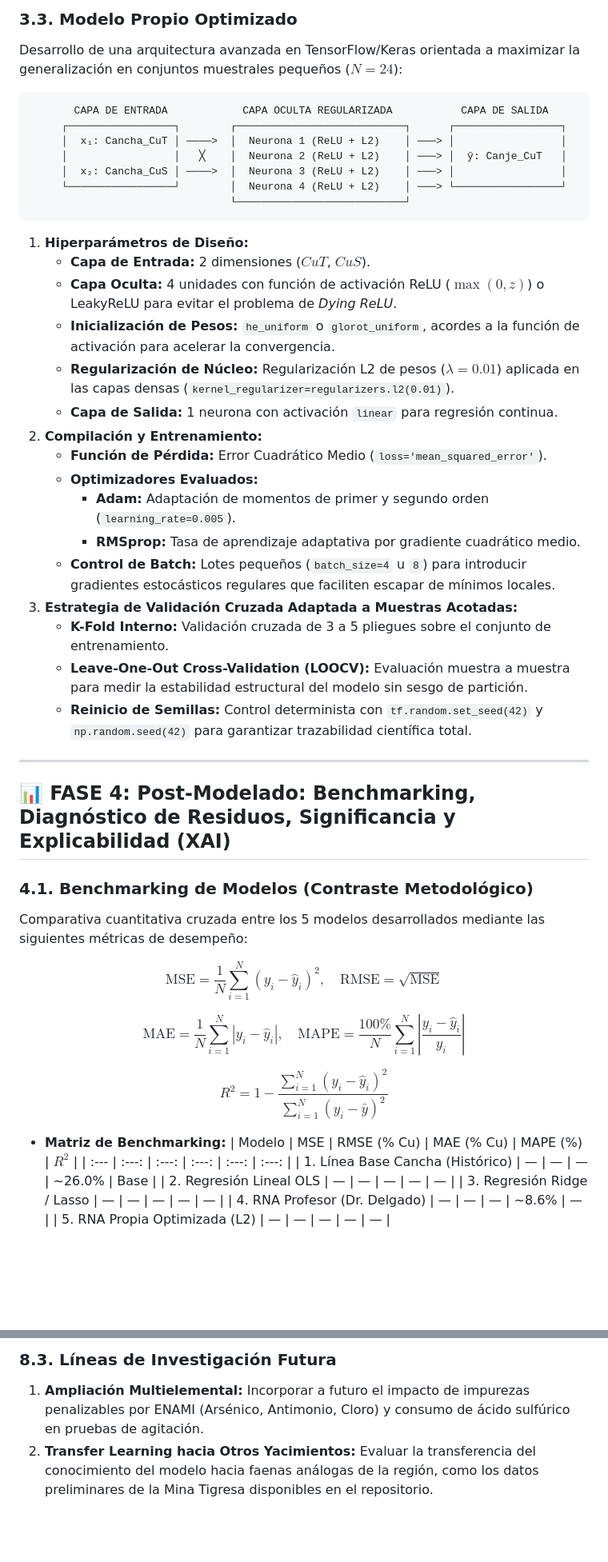
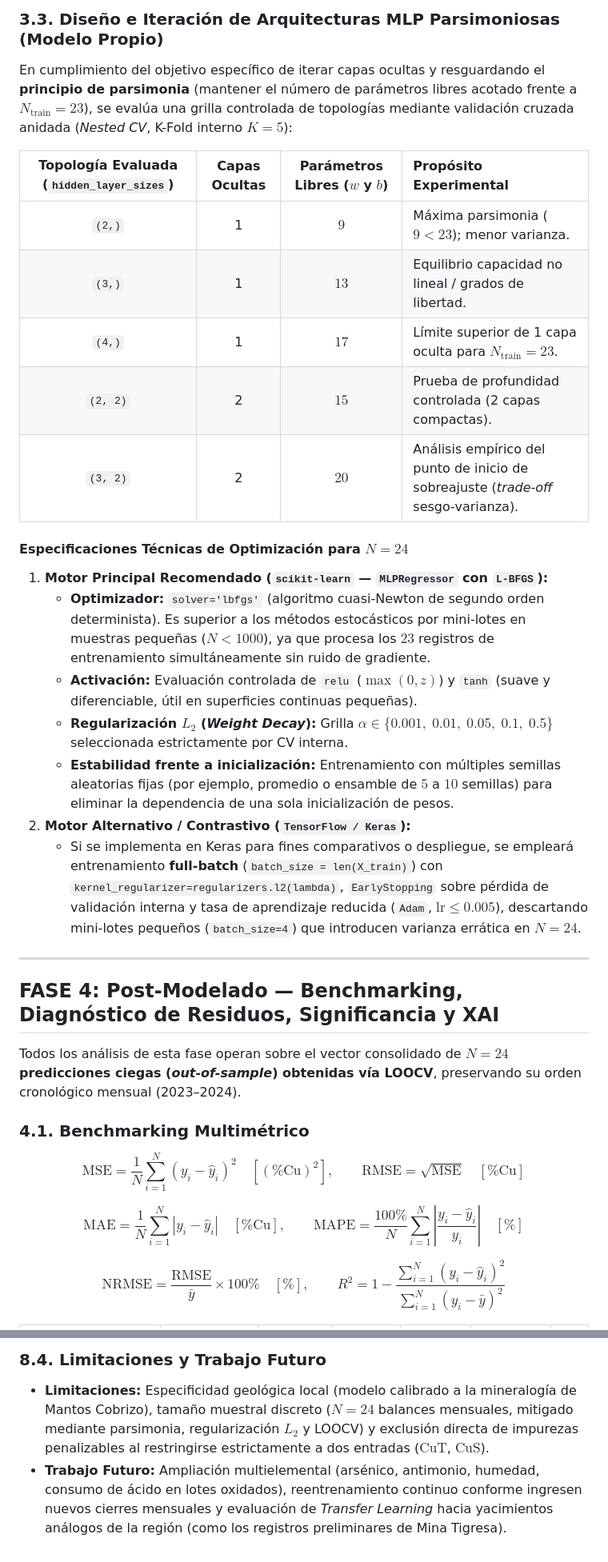
Before and after one commit to guerrafmaturana-arch/TESIS, a Markdown page: METODOLOGÍA/METODOLOGIA_TRABAJO_TESIS.md, 2 parts joined by grey strips. Shown at 80% size. Drawn GitHub-style; blank space fills up the shorter version.

````diff
--- a/METODOLOGÍA/METODOLOGIA_TRABAJO_TESIS.md
+++ b/METODOLOGÍA/METODOLOGIA_TRABAJO_TESIS.md
@@ -207,53 +217,35 @@ De acuerdo con la **Teoría de Muestreo de Pierre Gy**, el error de estimación
 
-### 3.3. Modelo Propio Optimizado
-Desarrollo de una arquitectura avanzada en TensorFlow/Keras orientada a maximizar la generalización en conjuntos muestrales pequeños ($N = 24$):
+### 3.3. Diseño e Iteración de Arquitecturas MLP Parsimoniosas (Modelo Propio)
+En cumplimiento del objetivo específico de iterar capas ocultas y resguardando el **principio de parsimonia** (mantener el número de parámetros libres acotado frente a $N_{\text{train}} = 23$), se evalúa una grilla controlada de topologías mediante validación cruzada anidada (*Nested CV*, K-Fold interno $K = 5$):
 
-```
-       CAPA DE ENTRADA            CAPA OCULTA REGULARIZADA           CAPA DE SALIDA
-     ┌─────────────────┐        ┌───────────────────────────┐      ┌─────────────────┐
-     │  x₁: Cancha_CuT │ ────>  │  Neurona 1 (ReLU + L2)    │ ───> │                 │
-     │                 │   ╳    │  Neurona 2 (ReLU + L2)    │ ───> │  ŷ: Canje_CuT   │
-     │  x₂: Cancha_CuS │ ────>  │  Neurona 3 (ReLU + L2)    │ ───> │                 │
-     └─────────────────┘        │  Neurona 4 (ReLU + L2)    │ ───> └─────────────────┘
-                                └───────────────────────────┘
-```
+| Topología Evaluada (`hidden_layer_sizes`) | Capas Ocultas | Parámetros Libres ($w$ y $b$) | Propósito Experimental |
+| :---: | :---: | :---: | :--- |
+| `(2,)` | 1 | $9$ | Máxima parsimonia ($9 < 23$); menor varianza. |
+| `(3,)` | 1 | $13$ | Equilibrio capacidad no lineal / grados de libertad. |
+| `(4,)` | 1 | $17$ | Límite superior de 1 capa oculta para $N_{\text{train}} = 23$. |
+| `(2, 2)` | 2 | $15$ | Prueba de profundidad controlada (2 capas compactas). |
+| `(3, 2)` | 2 | $20$ | Análisis empírico del punto de inicio de sobreajuste (*trade-off* sesgo-varianza). |
 
-1. **Hiperparámetros de Diseño:**
-   * **Capa de Entrada:** 2 dimensiones ($CuT$, $CuS$).
-   * **Capa Oculta:** 4 unidades con función de activación ReLU ($\max(0, z)$) o LeakyReLU para evitar el problema de *Dying ReLU*.
-   * **Inicialización de Pesos:** `he_uniform` o `glorot_uniform`, acordes a la función de activación para acelerar la convergencia.
-   * **Regularización de Núcleo:** Regularización L2 de pesos ($\lambda = 0.01$) aplicada en las capas densas (`kernel_regularizer=regularizers.l2(0.01)`).
-   * **Capa de Salida:** 1 neurona con activación `linear` para regresión continua.
-2. **Compilación y Entrenamiento:**
-   * **Función de Pérdida:** Error Cuadrático Medio (`loss='mean_squared_error'`).
-   * **Optimizadores Evaluados:**
-     * **Adam:** Adaptación de momentos de primer y segundo orden (`learning_rate=0.005`).
-     * **RMSprop:** Tasa de aprendizaje adaptativa por gradiente cuadrático medio.
-   * **Control de Batch:** Lotes pequeños (`batch_size=4` u `8`) para introducir gradientes estocásticos regulares que faciliten escapar de mínimos locales.
-3. **Estrategia de Validación Cruzada Adaptada a Muestras Acotadas:**
-   * **K-Fold Interno:** Validación cruzada de 3 a 5 pliegues sobre el conjunto de entrenamiento.
-   * **Leave-One-Out Cross-Validation (LOOCV):** Evaluación muestra a muestra para medir la estabilidad estructural del modelo sin sesgo de partición.
-   * **Reinicio de Semillas:** Control determinista con `tf.random.set_seed(42)` y `np.random.seed(42)` para garantizar trazabilidad científica total.
+#### Especificaciones Técnicas de Optimización para $N = 24$
+1. **Motor Principal Recomendado (`scikit-learn` — `MLPRegressor` con `L-BFGS`):**
+   * **Optimizador:** `solver='lbfgs'` (algoritmo cuasi-Newton de segundo orden determinista). Es superior a los métodos estocásticos por mini-lotes en muestras pequeñas ($N < 1000$), ya que procesa los $23$ registros de entrenamiento simultáneamente sin ruido de gradiente.
+   * **Activación:** Evaluación controlada de `relu` ($\max(0, z)$) y `tanh` (suave y diferenciable, útil en superficies continuas pequeñas).
+   * **Regularización $L_2$ (*Weight Decay*):** Grilla $\alpha \in \{0.001,\; 0.01,\; 0.05,\; 0.1,\; 0.5\}$ seleccionada estrictamente por CV interna.
+   * **Estabilidad frente a inicialización:** Entrenamiento con múltiples semillas aleatorias fijas (por ejemplo, promedio o ensamble de $5$ a $10$ semillas) para eliminar la dependencia de una sola inicialización de pesos.
+2. **Motor Alternativo / Contrastivo (`TensorFlow / Keras`):**
+   * Si se implementa en Keras para fines comparativos o despliegue, se empleará entrenamiento **full-batch** (`batch_size = len(X_train)`) con `kernel_regularizer=regularizers.l2(lambda)`, `EarlyStopping` sobre pérdida de validación interna y tasa de aprendizaje reducida (`Adam`, $\text{lr} \le 0.005$), descartando mini-lotes pequeños (`batch_size=4`) que introducen varianza errática en $N = 24$.
 
 ---
 
-## 📊 FASE 4: Post-Modelado: Benchmarking, Diagnóstico de Residuos, Significancia y Explicabilidad (XAI)
+## FASE 4: Post-Modelado — Benchmarking, Diagnóstico de Residuos, Significancia y XAI
 
-### 4.1. Benchmarking de Modelos (Contraste Metodológico)
-Comparativa cuantitativa cruzada entre los 5 modelos desarrollados mediante las siguientes métricas de desempeño:
+Todos los análisis de esta fase operan sobre el vector consolidado de **$N = 24$ predicciones ciegas (*out-of-sample*) obtenidas vía LOOCV**, preservando su orden cronológico mensual (2023–2024).
 
-$$\text{MSE} = \frac{1}{N} \sum_{i=1}^N (y_i - \hat{y}_i)^2, \quad \text{RMSE} = \sqrt{\text{MSE}}$$
+### 4.1. Benchmarking Multimétrico
 
-$$\text{MAE} = \frac{1}{N} \sum_{i=1}^N |y_i - \hat{y}_i|, \quad \text{MAPE} = \frac{100\%}{N} \sum_{i=1}^N \left| \frac{y_i - \hat{y}_i}{y_i} \right|$$
+$$\text{MSE} = \frac{1}{N} \sum_{i=1}^{N} (y_i - \hat{y}_i)^2 \quad [(\%\text{Cu})^2], \qquad \text{RMSE} = \sqrt{\text{MSE}} \quad [\%\text{Cu}]$$
 
-$$R^2 = 1 - \frac{\sum_{i=1}^N (y_i - \hat{y}_i)^2}{\sum_{i=1}^N (y_i - \bar{y})^2}$$
+$$\text{MAE} = \frac{1}{N} \sum_{i=1}^{N} |y_i - \hat{y}_i| \quad [\%\text{Cu}], \qquad \text{MAPE} = \frac{100\%}{N} \sum_{i=1}^{N} \left| \frac{y_i - \hat{y}_i}{y_i} \right| \quad [\%]$$
 
-* **Matriz de Benchmarking:**
-  | Modelo | MSE | RMSE (% Cu) | MAE (% Cu) | MAPE (%) | $R^2$ |
-  | :--- | :---: | :---: | :---: | :---: | :---: |
-  | 1. Línea Base Cancha (Histórico) | — | — | — | ~26.0% | Base |
-  | 2. Regresión Lineal OLS | — | — | — | — | — |
-  | 3. Regresión Ridge / Lasso | — | — | — | — | — |
-  | 4. RNA Profesor (Dr. Delgado) | — | — | — | ~8.6% | — |
-  | 5. RNA Propia Optimizada (L2) | — | — | — | — | — |
+$$\text{NRMSE} = \frac{\text{RMSE}}{\bar{y}} \times 100\% \quad [\%], \qquad R^2 = 1 - \frac{\sum_{i=1}^{N} (y_i - \hat{y}_i)^2}{\sum_{i=1}^{N} (y_i - \bar{y})^2}$$
 
@@ -425,4 +397,4 @@ Esta metodología alimenta directamente cada capítulo del documento formal [INF
 
-### 8.3. Líneas de Investigación Futura
-1. **Ampliación Multielemental:** Incorporar a futuro el impacto de impurezas penalizables por ENAMI (Arsénico, Antimonio, Cloro) y consumo de ácido sulfúrico en pruebas de agitación.
-2. **Transfer Learning hacia Otros Yacimientos:** Evaluar la transferencia del conocimiento del modelo hacia faenas análogas de la región, como los datos preliminares de la Mina Tigresa disponibles en el repositorio.
+### 8.4. Limitaciones y Trabajo Futuro
+* **Limitaciones:** Especificidad geológica local (modelo calibrado a la mineralogía de Mantos Cobrizo), tamaño muestral discreto ($N = 24$ balances mensuales, mitigado mediante parsimonia, regularización $L_2$ y LOOCV) y exclusión directa de impurezas penalizables al restringirse estrictamente a dos entradas ($\text{CuT}$, $\text{CuS}$).
+* **Trabajo Futuro:** Ampliación multielemental (arsénico, antimonio, humedad, consumo de ácido en lotes oxidados), reentrenamiento continuo conforme ingresen nuevos cierres mensuales y evaluación de *Transfer Learning* hacia yacimientos análogos de la región (como los registros preliminares de Mina Tigresa).
````
Also changed, not shown: other parts of METODOLOGÍA/METODOLOGIA_TRABAJO_TESIS.md (+250 -260 lines), DATA_COBRIZO/fig_auditoria_brecha_historica.png (added), DATA_COBRIZO/fig_evolucion_tarifas_enami.png (added), 4 other files.
